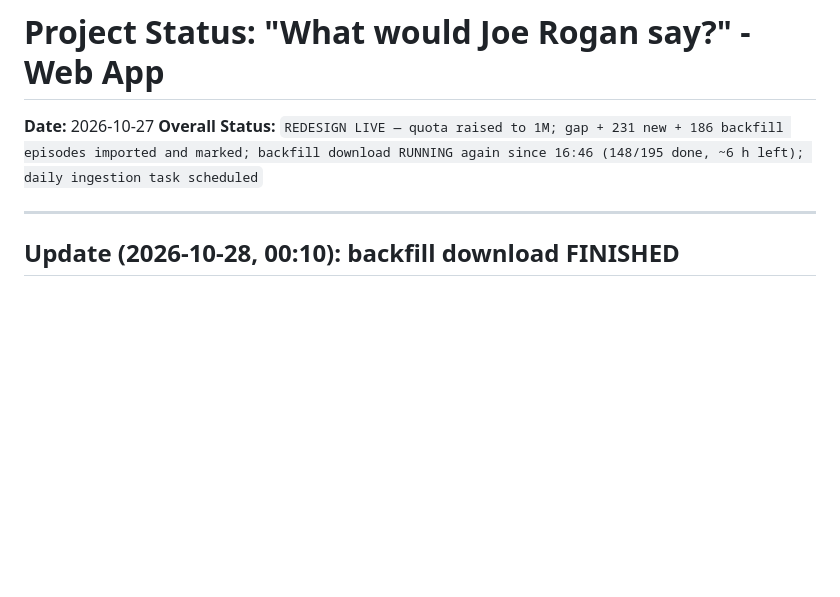
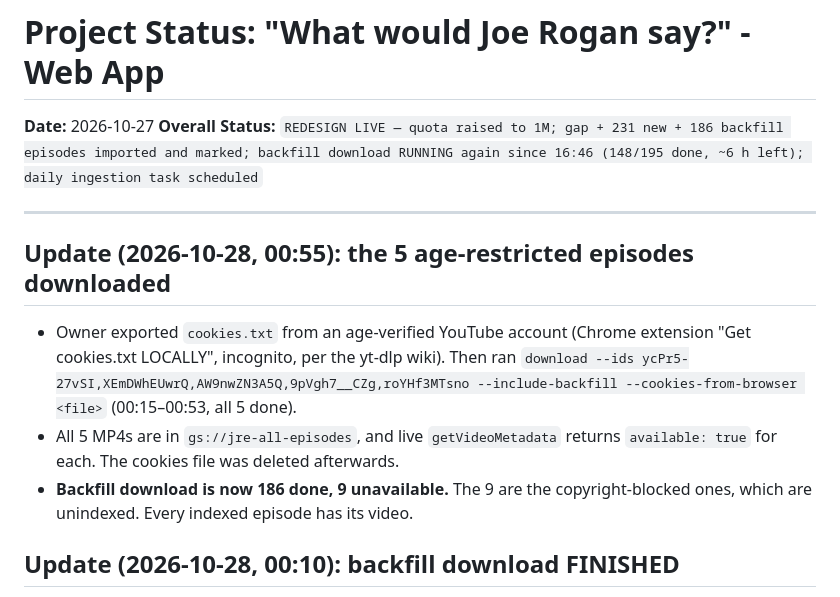
Before and after one commit to vohoanvu/JRE-clipper, a Markdown page: docs/status.md, the part around the change. Rendered like a GitHub page; blank space fills up the shorter version.

Commit message:
Status: 5 age-restricted episodes downloaded; backfill complete
Co-Authored-By: Claude Opus 5.5 <noreply@anthropic.com>

```diff
--- a/docs/status.md
+++ b/docs/status.md
@@ -4,6 +4,11 @@
 **Overall Status:** `REDESIGN LIVE — quota raised to 1M; gap + 231 new + 186 backfill episodes imported and marked; backfill download RUNNING again since 16:46 (148/195 done, ~6 h left); daily ingestion task scheduled`
 
 ---
+
+## Update (2026-10-28, 00:55): the 5 age-restricted episodes downloaded
+- Owner exported `cookies.txt` from an age-verified YouTube account (Chrome extension "Get cookies.txt LOCALLY", incognito, per the yt-dlp wiki). Then ran `download --ids ycPr5-27vSI,XEmDWhEUwrQ,AW9nwZN3A5Q,9pVgh7__CZg,roYHf3MTsno --include-backfill --cookies-from-browser <file>` (00:15–00:53, all 5 done).
+- All 5 MP4s are in `gs://jre-all-episodes`, and live `getVideoMetadata` returns `available: true` for each. The cookies file was deleted afterwards.
+- **Backfill download is now 186 done, 9 unavailable.** The 9 are the copyright-blocked ones, which are unindexed. Every indexed episode has its video.
 
 ## Update (2026-10-28, 00:10): backfill download FINISHED
 - The runner finished at 22:28 on 2026-10-27 (last item: `rrJhQpvlkLA` uploaded). No processes are left and `state.lock` is clear.
```
